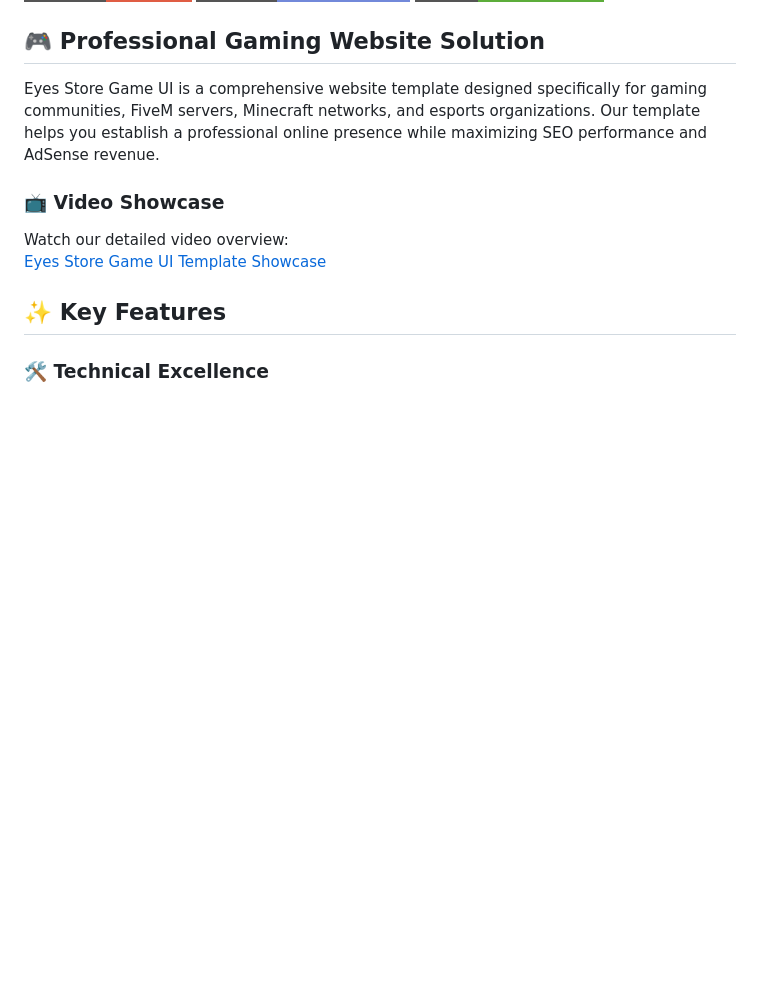
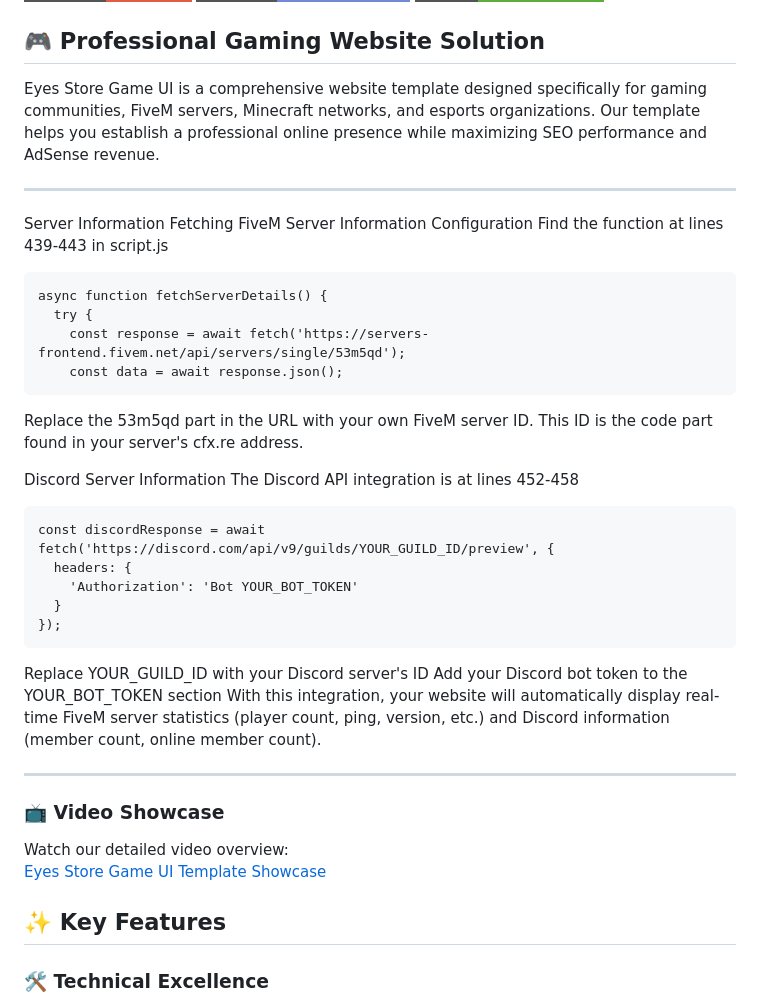
Before and after one commit to Mryococo91/eyes-store-game-ui-template, a Markdown page: README.md, the part around the change. GitHub-like rendering; badges without logos; blank space fills up the shorter version.

````diff
--- a/README.md
+++ b/README.md
@@ -12,6 +12,38 @@ Premium gaming website template optimized for SEO, AdSense, and multiple gaming
 ## 🎮 Professional Gaming Website Solution
 
 Eyes Store Game UI is a comprehensive website template designed specifically for gaming communities, FiveM servers, Minecraft networks, and esports organizations. Our template helps you establish a professional online presence while maximizing SEO performance and AdSense revenue.
+
+-------------
+
+Server Information Fetching
+FiveM Server Information Configuration
+Find the function at lines 439-443 in script.js
+
+```
+async function fetchServerDetails() {
+  try {
+    const response = await fetch('https://servers-frontend.fivem.net/api/servers/single/53m5qd');
+    const data = await response.json();
+```
+Replace the 53m5qd part in the URL with your own FiveM server ID. This ID is the code part found in your server's cfx.re address.
+
+
+Discord Server Information
+The Discord API integration is at lines 452-458
+
+```
+const discordResponse = await fetch('https://discord.com/api/v9/guilds/YOUR_GUILD_ID/preview', {
+  headers: {
+    'Authorization': 'Bot YOUR_BOT_TOKEN'
+  }
+});
+```
+
+Replace YOUR_GUILD_ID with your Discord server's ID
+Add your Discord bot token to the YOUR_BOT_TOKEN section
+With this integration, your website will automatically display real-time FiveM server statistics (player count, ping, version, etc.) and Discord information (member count, online member count).
+
+-------------
 
 ### 📺 Video Showcase
 
````
